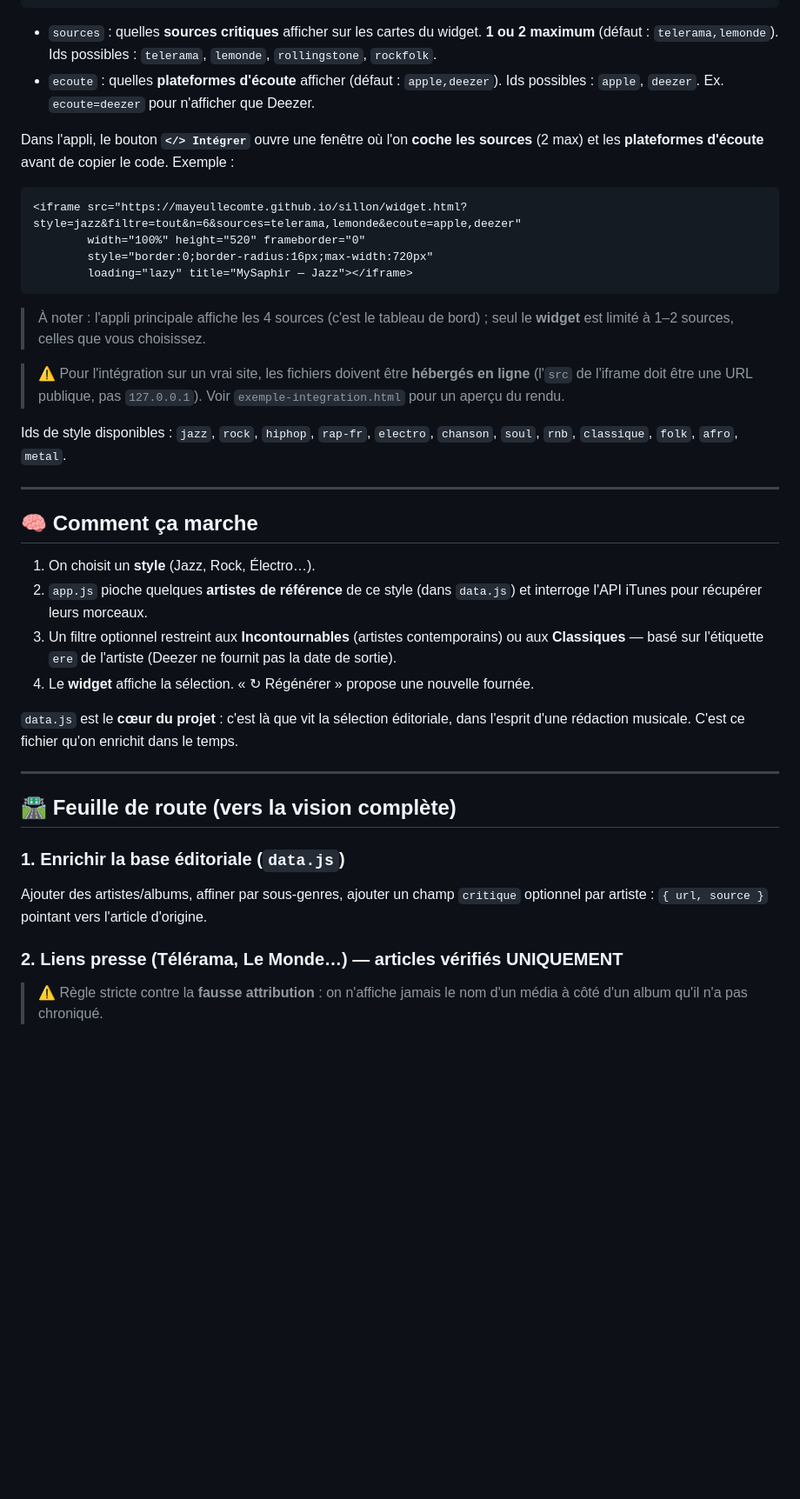
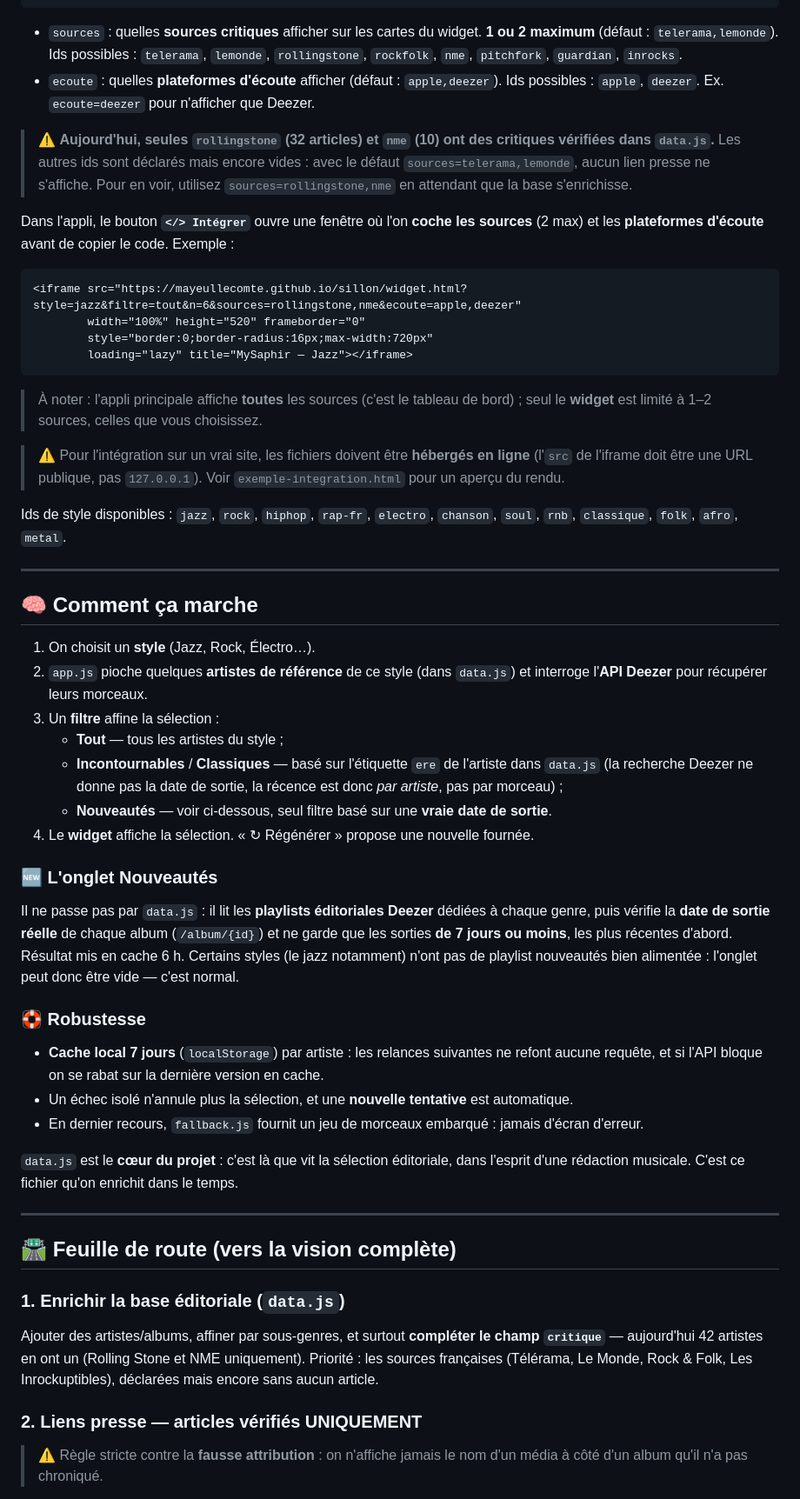
Before and after one commit to MayeulLecomte/sillon, a Markdown page: README.md, the part around one of its changes. Shown at 87% size. Drawn GitHub-style; blank space fills up the shorter version.

````diff
--- a/README.md
+++ b/README.md
@@ -61,21 +75,26 @@ widget.html?style=<id>&filtre=<tout|recent|classique>&n=<1..24>&sources=<id,id>&
 
 - `sources` : quelles **sources critiques** afficher sur les cartes du widget.
   **1 ou 2 maximum** (défaut : `telerama,lemonde`). Ids possibles :
-  `telerama`, `lemonde`, `rollingstone`, `rockfolk`.
+  `telerama`, `lemonde`, `rollingstone`, `rockfolk`, `nme`, `pitchfork`, `guardian`, `inrocks`.
 - `ecoute` : quelles **plateformes d'écoute** afficher (défaut : `apple,deezer`).
   Ids possibles : `apple`, `deezer`. Ex. `ecoute=deezer` pour n'afficher que Deezer.
+
+> ⚠️ **Aujourd'hui, seules `rollingstone` (32 articles) et `nme` (10) ont des critiques
+> vérifiées dans `data.js`.** Les autres ids sont déclarés mais encore vides : avec le
+> défaut `sources=telerama,lemonde`, aucun lien presse ne s'affiche. Pour en voir,
+> utilisez `sources=rollingstone,nme` en attendant que la base s'enrichisse.
 
 Dans l'appli, le bouton **`</> Intégrer`** ouvre une fenêtre où l'on **coche les
 sources** (2 max) et les **plateformes d'écoute** avant de copier le code. Exemple :
 
 ```html
-<iframe src="https://mayeullecomte.github.io/sillon/widget.html?style=jazz&filtre=tout&n=6&sources=telerama,lemonde&ecoute=apple,deezer"
+<iframe src="https://mayeullecomte.github.io/sillon/widget.html?style=jazz&filtre=tout&n=6&sources=rollingstone,nme&ecoute=apple,deezer"
         width="100%" height="520" frameborder="0"
         style="border:0;border-radius:16px;max-width:720px"
         loading="lazy" title="MySaphir — Jazz"></iframe>
 ```
 
-> À noter : l'appli principale affiche les 4 sources (c'est le tableau de bord) ;
+> À noter : l'appli principale affiche **toutes** les sources (c'est le tableau de bord) ;
 > seul le **widget** est limité à 1–2 sources, celles que vous choisissez.
 
 > ⚠️ Pour l'intégration sur un vrai site, les fichiers doivent être **hébergés en ligne**
@@ -91,9 +110,29 @@ Ids de style disponibles : `jazz`, `rock`, `hiphop`, `rap-fr`, `electro`, `chans
 
 1. On choisit un **style** (Jazz, Rock, Électro…).
 2. `app.js` pioche quelques **artistes de référence** de ce style (dans `data.js`)
-   et interroge l'API iTunes pour récupérer leurs morceaux.
-3. Un filtre optionnel restreint aux **Incontournables** (artistes contemporains) ou aux **Classiques** — basé sur l'étiquette `ere` de l'artiste (Deezer ne fournit pas la date de sortie).
+   et interroge l'**API Deezer** pour récupérer leurs morceaux.
+3. Un **filtre** affine la sélection :
+   - **Tout** — tous les artistes du style ;
+   - **Incontournables** / **Classiques** — basé sur l'étiquette `ere` de l'artiste
+     dans `data.js` (la recherche Deezer ne donne pas la date de sortie, la récence
+     est donc *par artiste*, pas par morceau) ;
+   - **Nouveautés** — voir ci-dessous, seul filtre basé sur une **vraie date de sortie**.
 4. Le **widget** affiche la sélection. « ↻ Régénérer » propose une nouvelle fournée.
+
+### 🆕 L'onglet Nouveautés
+
+Il ne passe pas par `data.js` : il lit les **playlists éditoriales Deezer** dédiées à
+chaque genre, puis vérifie la **date de sortie réelle** de chaque album (`/album/{id}`)
+et ne garde que les sorties **de 7 jours ou moins**, les plus récentes d'abord.
+Résultat mis en cache 6 h. Certains styles (le jazz notamment) n'ont pas de playlist
+nouveautés bien alimentée : l'onglet peut donc être vide — c'est normal.
+
+### 🛟 Robustesse
+
+- **Cache local 7 jours** (`localStorage`) par artiste : les relances suivantes ne
+  refont aucune requête, et si l'API bloque on se rabat sur la dernière version en cache.
+- Un échec isolé n'annule plus la sélection, et une **nouvelle tentative** est automatique.
+- En dernier recours, `fallback.js` fournit un jeu de morceaux embarqué : jamais d'écran d'erreur.
 
 `data.js` est le **cœur du projet** : c'est là que vit la sélection éditoriale,
 dans l'esprit d'une rédaction musicale. C'est ce fichier qu'on enrichit dans le temps.
@@ -103,10 +142,12 @@ dans l'esprit d'une rédaction musicale. C'est ce fichier qu'on enrichit dans le
 ## 🛣️ Feuille de route (vers la vision complète)
 
 ### 1. Enrichir la base éditoriale (`data.js`)
-Ajouter des artistes/albums, affiner par sous-genres, ajouter un champ `critique`
-optionnel par artiste : `{ url, source }` pointant vers l'article d'origine.
+Ajouter des artistes/albums, affiner par sous-genres, et surtout **compléter le champ
+`critique`** — aujourd'hui 42 artistes en ont un (Rolling Stone et NME uniquement).
+Priorité : les sources françaises (Télérama, Le Monde, Rock & Folk, Les Inrockuptibles),
+déclarées mais encore sans aucun article.
 
-### 2. Liens presse (Télérama, Le Monde…) — **articles vérifiés UNIQUEMENT**
+### 2. Liens presse — **articles vérifiés UNIQUEMENT**
 > ⚠️ Règle stricte contre la **fausse attribution** : on n'affiche jamais le nom
 > d'un média à côté d'un album qu'il n'a pas chroniqué.
 
````
Also changed, not shown: other parts of README.md (+42 -20 lines).
